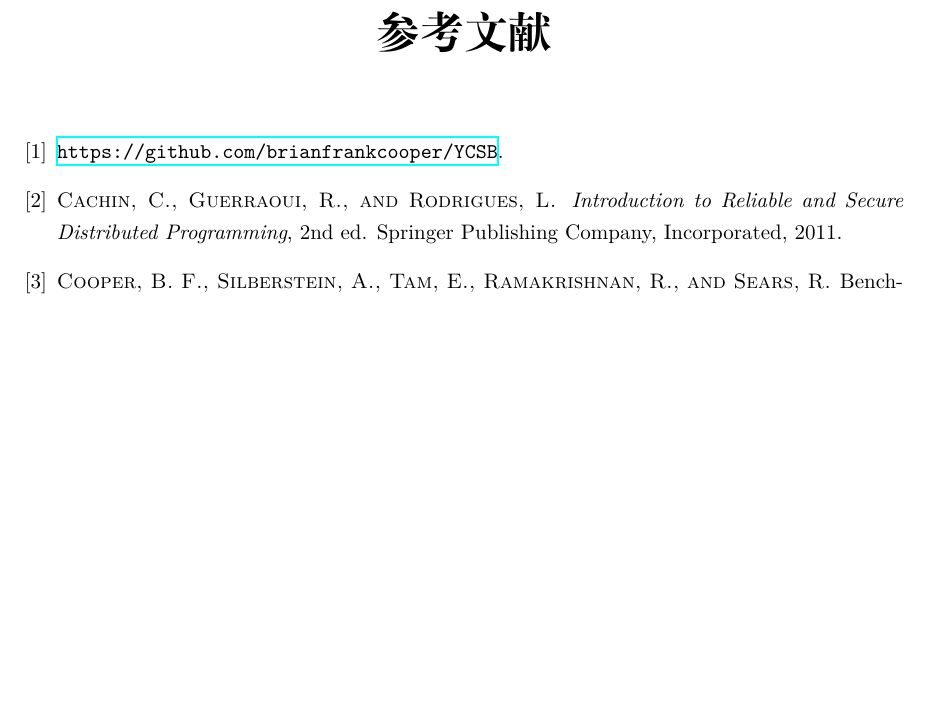
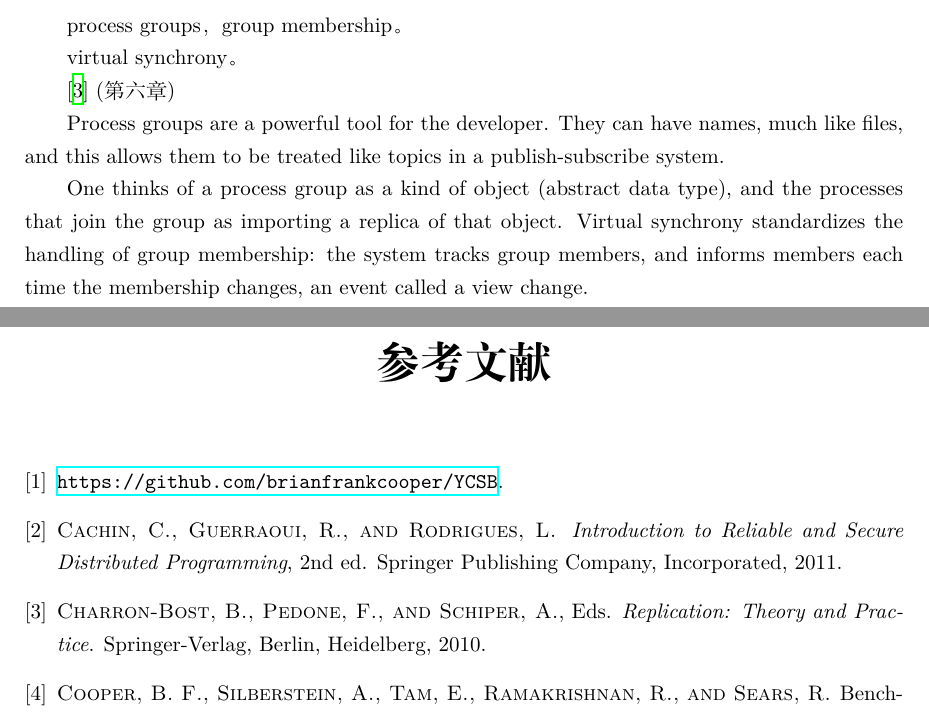
Before and after one commit to alg-nju/lnda, a LaTeX document (lnda.tex): part of page 5 of 5 before the commit and two parts of pages 4 and 5 of 5 after it, the two joined at a grey line, cut at the place of the change, the shorter picture padded with empty space. Compiled offline with XeLaTeX.

Commit message:
virtual synchrony added

```diff
--- a/lnda.tex
+++ b/lnda.tex
@@ -5,8 +5,13 @@
 %-- layout
 \usepackage[margin=1.2in]{geometry}
 
+%--
+\usepackage{url, hyperref}
 
-\usepackage{url, hyperref}
+
+%-- user-defined commands
+\newcommand{\mybreak}{\vspace{1cm}}
+
 
 %--
 \begin{document}
@@ -39,4 +47,18 @@ YCSB \cite{Cooper10, YCSB-github}
 计算模型的基础是抽象。首先介绍各种抽象。然后介绍由各种不同抽象，组合而来的各种模型 \cite{Cachin11}。
+
+
+\mybreak
+
+process groups，group membership。
+
+virtual synchrony。
+
+\cite{Bost10} (第六章)
+
+Process groups are a powerful tool for the developer. They can have names, much like files, and this allows them to be treated like topics in a publish-subscribe system.
+
+One thinks of a process group as a kind of object (abstract data type), and the processes that join the group as importing a replica of that object. Virtual synchrony standardizes the handling of group membership: the system tracks group members, and informs members each time the membership changes, an event called a view change.
+
 
 
 %-- bib
```
Also changed, not shown: lnda.bib (+12 -0 lines), lnda.pdf, lnda.tex (3 more changed lines).
